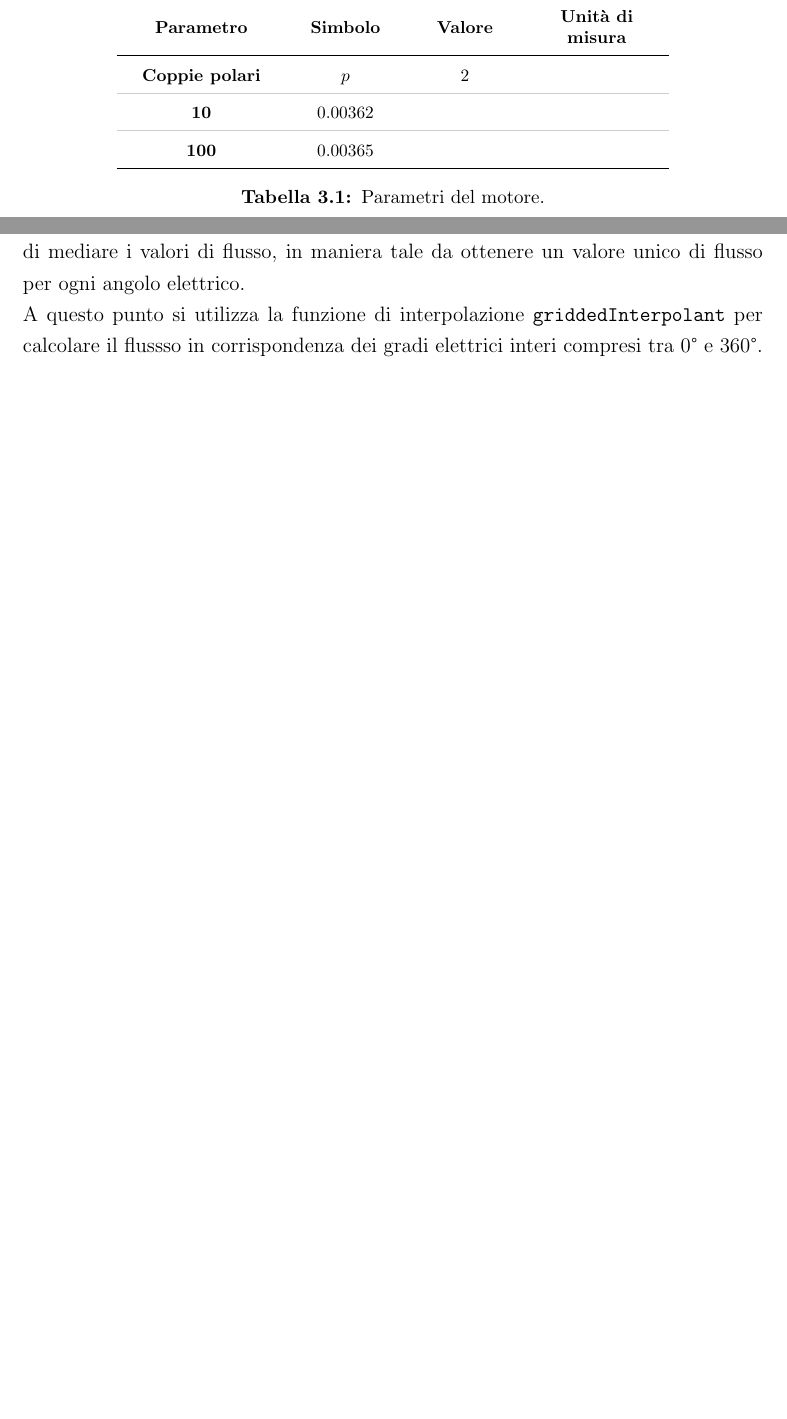
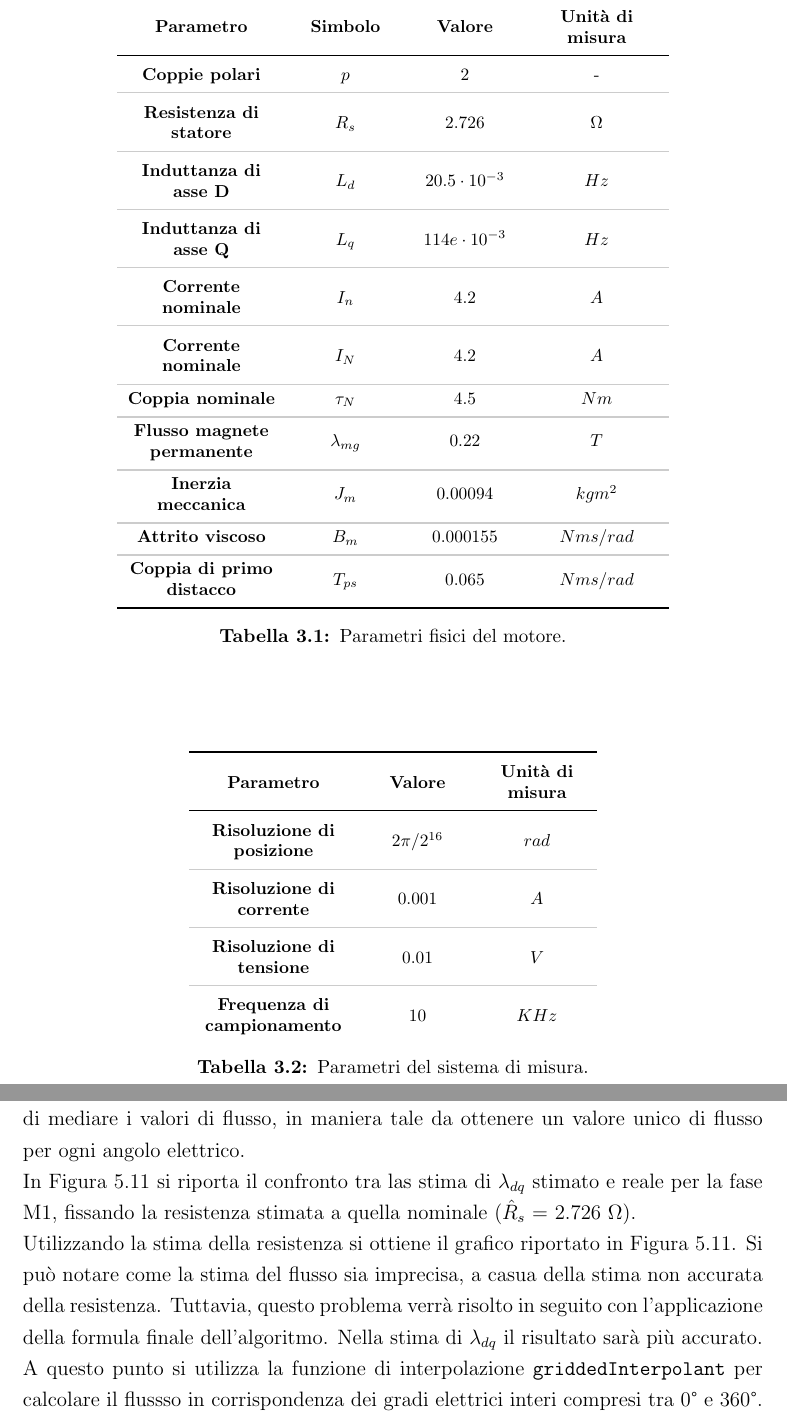
Before and after one commit to leonardoparise/latex_thesis_rep, a LaTeX book (main.tex, which reads capitoli/cap3.tex, capitoli/cap5.tex): two parts of pages 19 and 62 of 74 before the commit and two parts of pages 20 and 65 of 78 after it, joined at a grey line, cut so that both start at the same text, the shorter picture padded with empty space. Compiled offline with pdfLaTeX.

Commit message:
added things to algorithm

```diff
--- a/capitoli/cap3.tex
+++ b/capitoli/cap3.tex
@@ -2,6 +2,53 @@
 
 \section{Descrizione del motore di test}
 Il motore di test è un motore IPM caratterizzato dai parametri riportati in Tabella \ref{tab:Tabella_parametri_motore}.
+
+\begin{table} % Aggiunto [htbp] per il posizionamento
+    \centering
+    \footnotesize
+    \vspace{0.2cm}
+
+    \renewcommand{\arraystretch}{1.3}
+
+    % Definite 4 colonne invece di 3
+    \begin{tabular}{
+        >{\centering\arraybackslash}m{3 cm}
+        >{\centering\arraybackslash}m{2 cm}
+        >{\centering\arraybackslash}m{2 cm} % Colonna aggiunta per pareggiare i conti
+        >{\centering\arraybackslash}m{2.5 cm}
+        }
+        \arrayrulecolor{black}\toprule
+        % Sistemata l'intestazione: rimossa la & di troppo
+        \textbf{Parametro} & \textbf{Simbolo} & \textbf{Valore} & \textbf{Unità di misura} \\
+        \arrayrulecolor{black}\midrule
+        \textbf{Coppie polari} & $p$ & 2 & -\\ % p in math mode per il simbolo
+        \arrayrulecolor{GRIG}\midrule
+        \textbf{Resistenza di statore} &$R_s$ &2.726 & $\Omega$\\
+        \arrayrulecolor{GRIG}\midrule
+        \textbf{Induttanza di asse D} & $L_d$ & $20.5\cdot10^{-3}$ & $Hz$\\
+        \arrayrulecolor{GRIG}\midrule
+        \textbf{Induttanza di asse Q} & $L_q$ &
+        $114e\cdot10^{-3}$ & $Hz$\\
+        \arrayrulecolor{GRIG}\midrule
+        \textbf{Corrente nominale} & $I_n$ & $4.2$ & $A$\\
+        \arrayrulecolor{GRIG}\midrule
+        \textbf{Corrente nominale} & $I_N$ & $4.2$ & $A$\\
+        \arrayrulecolor{GRIG}\bottomrule
+        \textbf{Coppia nominale} & $\tau_N$ & $4.5$ & $Nm$\\
+        \arrayrulecolor{GRIG}\bottomrule
+        \textbf{Flusso magnete permanente} & $\lambda_{mg}$ & $0.22$ & $T$\\
+        \arrayrulecolor{GRIG}\bottomrule
+        \textbf{Inerzia meccanica} & $J_m$ & $0.00094$ & $kgm^2$\\
+        \arrayrulecolor{GRIG}\bottomrule
+        \textbf{Attrito viscoso} & $B_m$ & $0.000155$ & $Nms/rad$\\
+        \arrayrulecolor{GRIG}\bottomrule
+        \textbf{Coppia di primo distacco} & $T_{ps}$ & $0.065$ & $Nms/rad$\\
+        \arrayrulecolor{black}\bottomrule
+    \end{tabular}
+    \caption{Parametri fisici del motore.}
+    \label{tab:Tabella_parametri_motore}
+\end{table}
+
 
 \begin{table}[htbp] % Aggiunto [htbp] per il posizionamento
     \centering
@@ -19,18 +66,18 @@ Il motore di test è un motore IPM caratterizzato dai parametri riportati in Tab
         }
         \arrayrulecolor{black}\toprule
         % Sistemata l'intestazione: rimossa la & di troppo
-        \textbf{Parametro} & \textbf{Simbolo} & \textbf{Valore} & \textbf{Unità di misura} \\
+        \textbf{Parametro} &  \textbf{Valore} & \textbf{Unità di misura} \\
         \arrayrulecolor{black}\midrule
-        \textbf{Coppie polari} & $p$ & 2 & \\ % p in math mode per il simbolo
+        \textbf{Risoluzione di posizione} & $2\pi/2^{16}$ & $rad$\\ % p in math mode per il simbolo
         \arrayrulecolor{GRIG}\midrule
-        \textbf{10} & 0.00362 & & \\
+        \textbf{Risoluzione di corrente} &0.001 & $A$\\
         \arrayrulecolor{GRIG}\midrule
-        \textbf{100} & 0.00365 & & \\
-        \arrayrulecolor{black}\bottomrule
-
+        \textbf{Risoluzione di tensione} & 0.01 & $V$\\
+        \arrayrulecolor{GRIG}\midrule
+        \textbf{Frequenza di campionamento} & 10 & $KHz$\\
     \end{tabular}
-    \caption{Parametri del motore.}
-    \label{tab:Tabella_parametri_motore}
+    \caption{Parametri del sistema di misura.}
+    \label{tab:Tabella_parametri_misura}
 \end{table}
 
 \section{Confronto sull'andamento del flusso a seconda della velocità del rotore}
--- a/capitoli/cap5.tex
+++ b/capitoli/cap5.tex
@@ -269,6 +303,8 @@ Si converte il flusso dal sistema $\alpha\beta$ a $dq$, utilizzando la matrice d
 \boldsymbol{\lambda}_{\alpha\beta,k}^y \label{eq:matx_tr_dq2}
 \end{equation}
 I dati prelevati dal sistema corrispondono a un giro meccanico, ossia due giri elettrici. A causa di ciò risultano più valori associati alla stesa posizione elttrica. Si è deciso di mediare i valori di flusso, in maniera tale da ottenere un valore unico di flusso per ogni angolo elettrico.\\
+In Figura \ref{fig:Confronto_flusso_DQ_algoritmo} si riporta il confronto tra las stima di $\lambda_{dq}$ stimato e reale per la fase M1, fissando la resistenza stimata a quella nominale ($\hat{R}_s$ = 2.726 $\Omega$).\\
+Utilizzando la stima della resistenza si ottiene il grafico riportato in Figura \ref{fig:Confronto_flusso_DQ_algoritmo}. Si può notare come la stima del flusso sia imprecisa, a casua della stima non accurata della resistenza. Tuttavia, questo problema verrà risolto in seguito con l'applicazione della formula finale dell'algoritmo. Nella stima di $\lambda_{dq}$ il risultato sarà più accurato.\\
 A questo punto si utilizza la funzione di interpolazione \texttt{griddedInterpolant} per calcolare il flussso in corrispondenza dei gradi elettrici interi compresi tra 0° e 360°.\\
 Infine si può stimare il flusso finale utilizzando la formula espressa nel Paragrafo \ref{sec:stima_flusso}:
 
```
Also changed, not shown: capitoli/cap6.tex (+4 -4 lines), immagini/immagini_motore/modello_misura.png (added), immagini/procedura_misurazione/algoritmo_di_stima/Confronto_flusso_AB_algoritmo.pdf (added), immagini/procedura_misurazione/algoritmo_di_stima/Confronto_flusso_AB_algoritmo_res_est.pdf (added), immagini/procedura_misurazione/algoritmo_di_stima/Confronto_flusso_DQ_algoritmo.pdf (added), immagini/procedura_misurazione/algoritmo_di_stima/Confronto_flusso_DQ_algoritmo_est.pdf (added), capitoli/cap3.tex (2 more changed lines), capitoli/cap5.tex (64 more changed lines), 10 other files.
